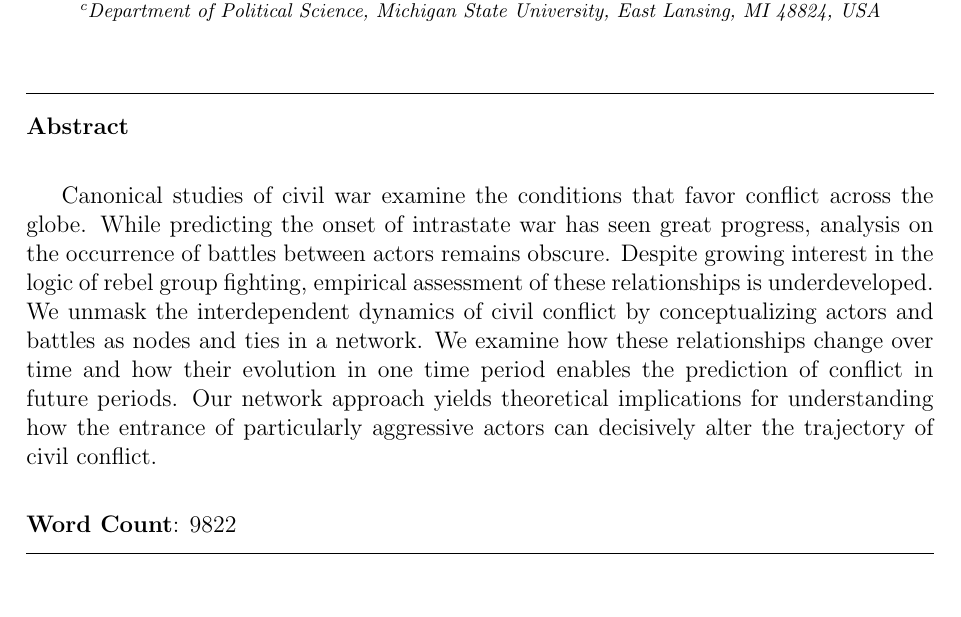
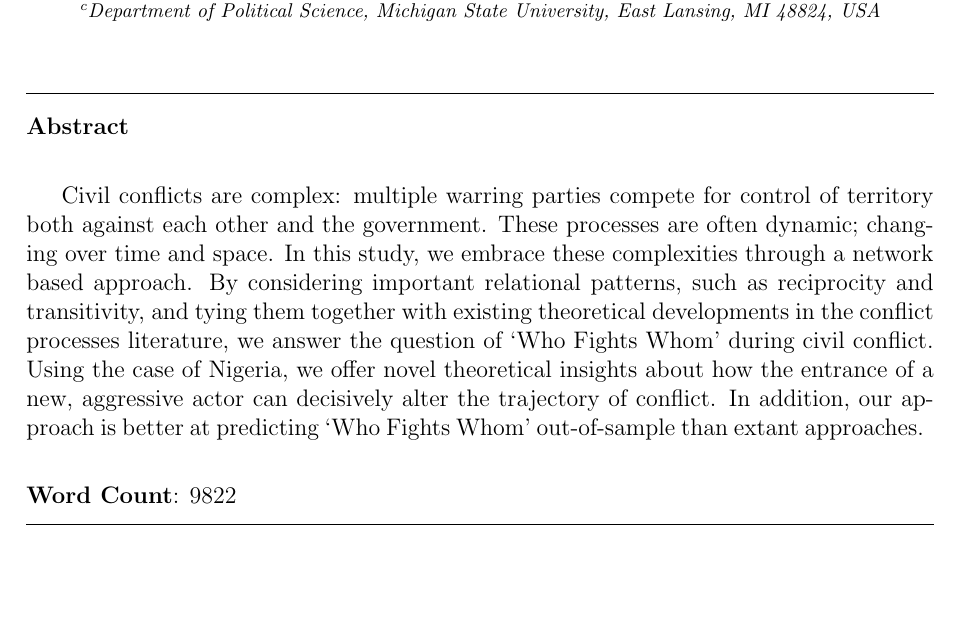
Before and after one commit to s7minhas/conflictEvolution, a LaTeX paper (LaTeX/Paper/confEvo.tex): part of page 1 of 39, cut so that both start at the same text. The pictures show the PDF file LaTeX/Paper/confEvo.pdf that the author committed with the source.

Commit message:
abstract

```diff
--- a/LaTeX/Paper/confEvo.tex
+++ b/LaTeX/Paper/confEvo.tex
@@ -169,7 +169,7 @@ digitsep=fullstop
 
 \begin{abstract}
 \singlespacing{
-	Canonical studies of civil war examine the conditions that favor conflict across the globe. While predicting the onset of intrastate war has seen great progress, analysis on the occurrence of battles between actors remains obscure. Despite growing interest in the logic of rebel group fighting, empirical assessment of these relationships is underdeveloped. We unmask the interdependent dynamics of civil conflict by conceptualizing actors and battles as nodes and ties in a network. We examine how these relationships change over time and how their evolution in one time period enables the prediction of conflict in future periods. Our network approach yields theoretical implications for understanding how the entrance of particularly aggressive actors can decisively alter the trajectory of civil conflict.
+Civil conflicts are complex: multiple warring parties compete for control of territory both against each other and the government. These processes are often dynamic; changing over time and space. In this study, we embrace these complexities through a network based approach. By considering important relational patterns, such as reciprocity and transitivity, and tying them together with existing theoretical developments in the conflict processes literature, we answer the question of `Who Fights Whom' during civil conflict. Using the case of Nigeria, we offer novel theoretical insights about how the entrance of a new, aggressive actor can decisively alter the trajectory of conflict. In addition, our approach is better at predicting `Who Fights Whom' out-of-sample than extant approaches.
 }
 
 \vspace{7mm}
```
Also changed, not shown: LaTeX/Paper/confEvo.pdf.
